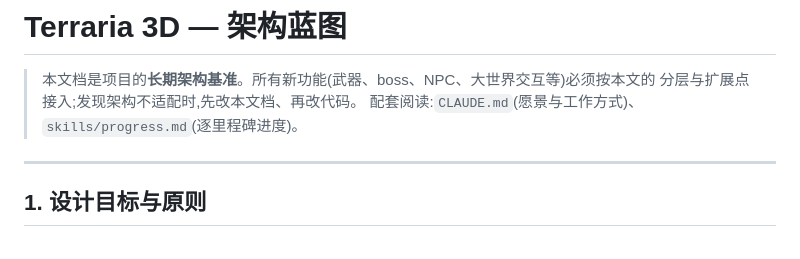
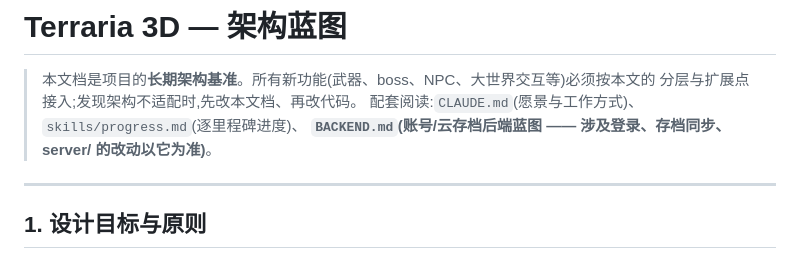
Before and after one commit to fallingnight131/mc-demo, a Markdown page: ARCHITECTURE.md, the part around the change. Drawn GitHub-style.

```diff
--- a/ARCHITECTURE.md
+++ b/ARCHITECTURE.md
@@ -2,7 +2,8 @@
 
 > 本文档是项目的**长期架构基准**。所有新功能(武器、boss、NPC、大世界交互等)必须按本文的
 > 分层与扩展点接入;发现架构不适配时,先改本文档、再改代码。
-> 配套阅读:`CLAUDE.md`(愿景与工作方式)、`skills/progress.md`(逐里程碑进度)。
+> 配套阅读:`CLAUDE.md`(愿景与工作方式)、`skills/progress.md`(逐里程碑进度)、
+> **`BACKEND.md`(账号/云存档后端蓝图 —— 涉及登录、存档同步、server/ 的改动以它为准)**。
 
 ---
 
```
Also changed, not shown: BACKEND.md (added, +145 -0 lines), CLAUDE.md (+5 -0 lines).
